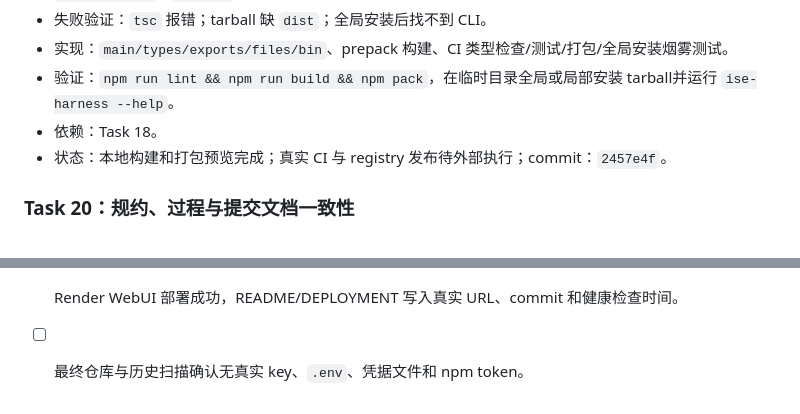
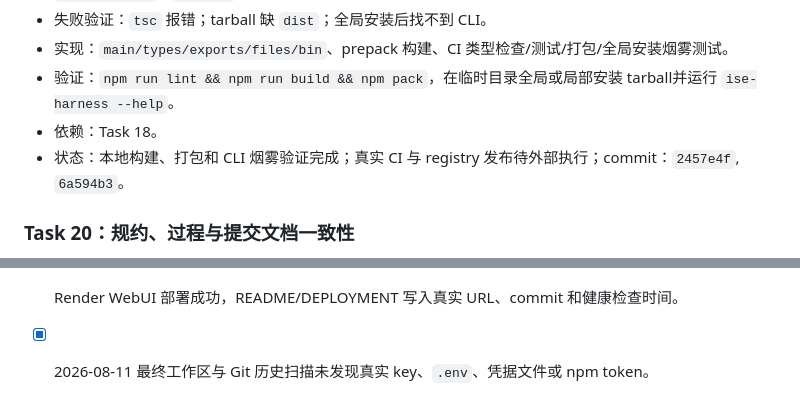
Before and after one commit to RyanNotRain/ise-harness, a Markdown page: PLAN.md, 2 parts joined by grey strips. Drawn GitHub-style.

```diff
--- a/PLAN.md
+++ b/PLAN.md
@@ -113,7 +113,7 @@ Agent loop
 - 实现：`main/types/exports/files/bin`、prepack 构建、CI 类型检查/测试/打包/全局安装烟雾测试。
 - 验证：`npm run lint && npm run build && npm pack`，在临时目录全局或局部安装 tarball并运行 `ise-harness --help`。
 - 依赖：Task 18。
-- 状态：本地构建和打包预览完成；真实 CI 与 registry 发布待外部执行；commit：`2457e4f`。
+- 状态：本地构建、打包和 CLI 烟雾验证完成；真实 CI 与 registry 发布待外部执行；commit：`2457e4f`, `6a594b3`。
 
 ### Task 20：规约、过程与提交文档一致性
 
@@ -158,4 +158,4 @@ npm pack
 - [ ] GitHub Actions（以及 NJU Git 使用的 GitLab CI）中 `unit-test`、`demo`、`package` 最后一次全部通过。
 - [ ] npm tarball 上传为 CI artifact，并按选定策略发布到公开 registry。
 - [ ] Render WebUI 部署成功，README/DEPLOYMENT 写入真实 URL、commit 和健康检查时间。
-- [ ] 最终仓库与历史扫描确认无真实 key、`.env`、凭据文件和 npm token。
+- [x] 2026-08-11 最终工作区与 Git 历史扫描未发现真实 key、`.env`、凭据文件或 npm token。
```
Also changed, not shown: AGENT_LOG.md (+3 -0 lines).
